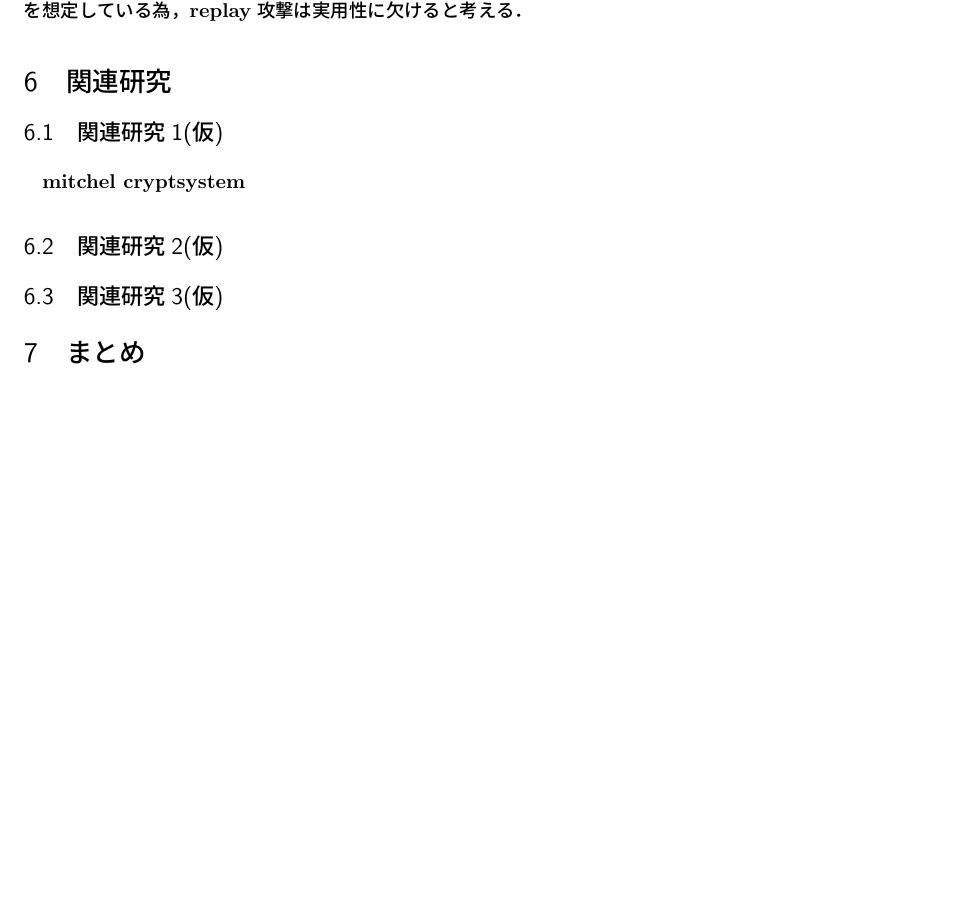
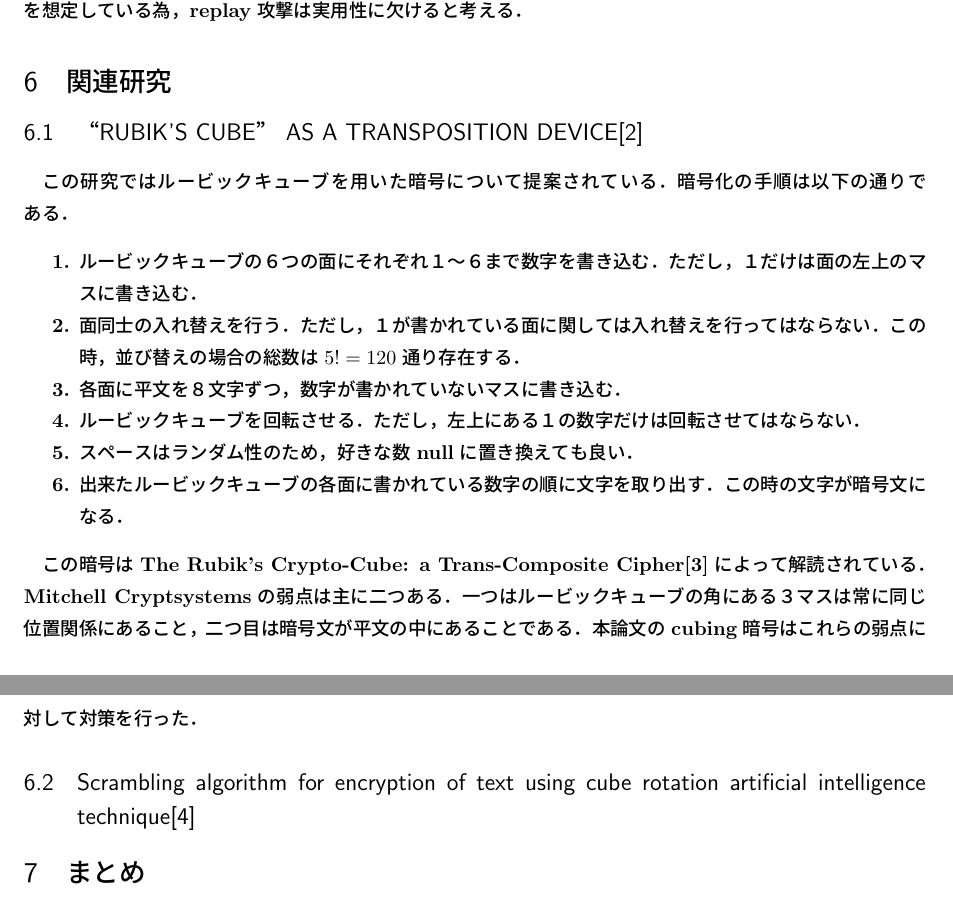
Before and after one commit to xryuseix/cubing_cipher, a LaTeX document (cubing_cipher.tex): part of page 13 of 14 before the commit and two parts of pages 13 and 14 of 15 after it, the two joined at a grey line, cut so that both start at the same text, the shorter picture padded with empty space. Compiled offline with pLaTeX and dvipdfmx.

Commit message:
mitchell cryptsystem章追加

```diff
--- a/cubing_cipher.tex
+++ b/cubing_cipher.tex
@@ -295,11 +299,26 @@ decrypt処理ではcubing暗号のencrypt処理を元に復号処理を行う．
 マスク処理で使用されるマスクは乱数である．これは暗号化する度に生成されるため，同じ平文を二度暗号化しても同じ暗号文にならない．よって選択平文攻撃は不可能である．
 \subsubsection{replay攻撃}
 暗号化の最後にシャッフル処理を行う．これによりどのブロックがどこに存在するのか，秘密鍵がわからない第三者にはわからない．よってreplay攻撃は基本的に成立しない．ただし，ブロック数を$N$，すり替えたいブロック数を$M$とすると，$\dfrac{1}{N^M}$の確率でreplay攻撃が成立してしまう．しかし，Nは小さくないことを想定している為，replay攻撃は実用性に欠けると考える．
+
 \section{関連研究}
-\subsection{関連研究1(仮)}
-mitchel cryptsystem
-\subsection{関連研究2(仮)}
-\subsection{関連研究3(仮)}
+\subsection{“RUBIK'S CUBE” AS A TRANSPOSITION DEVICE\cite{Mitchell}}
+この研究ではルービックキューブを用いた暗号について提案されている．暗号化の手順は以下の通りである．
+\begin{enumerate}
+  \item ルービックキューブの６つの面にそれぞれ１〜６まで数字を書き込む．ただし，１だけは面の左上のマスに書き込む．
+  \item 面同士の入れ替えを行う．ただし，１が書かれている面に関しては入れ替えを行ってはならない．この時，並び替えの場合の総数は$5!=120$通り存在する．
+  \item 各面に平文を８文字ずつ，数字が書かれていないマスに書き込む．
+  \item ルービックキューブを回転させる．ただし，左上にある１の数字だけは回転させてはならない．
+  \item スペースはランダム性のため，好きな数nullに置き換えても良い．
+  \item 出来たルービックキューブの各面に書かれている数字の順に文字を取り出す．この時の文字が暗号文になる．
+\end{enumerate}
+
+この暗号はThe Rubik's Crypto-Cube: a Trans-Composite Cipher\cite{Trans-Composite Cipher}によって解読されている．Mitchell Cryptsystemsの弱点は主に二つある．一つはルービックキューブの角にある３マスは常に同じ位置関係にあること，二つ目は暗号文が平文の中にあることである．
+本論文のcubing暗号はこれらの弱点に対して対策を行った．
+
+
+\subsection{Scrambling algorithm for encryption of text using cube rotation artificial intelligence technique\cite{Scrambling algorithm}}
+
+
 
 \section{まとめ}
 \subsection{まとめ1(仮)}
```
Also changed, not shown: cubing_cipher.tex (15 more changed lines).
